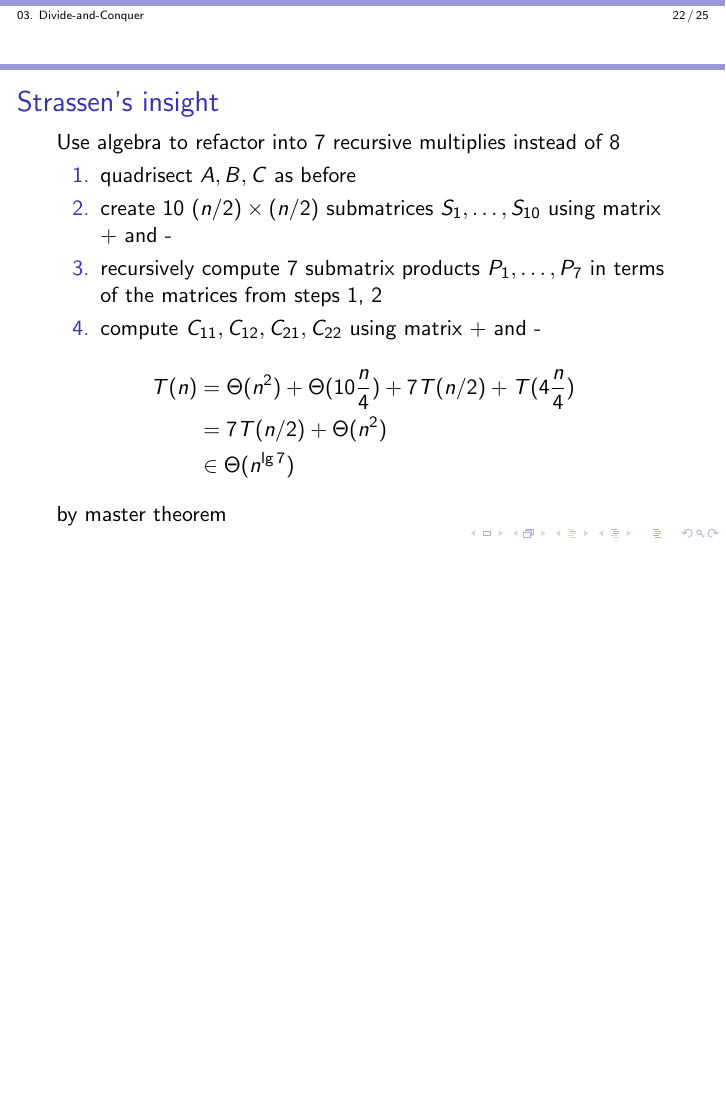
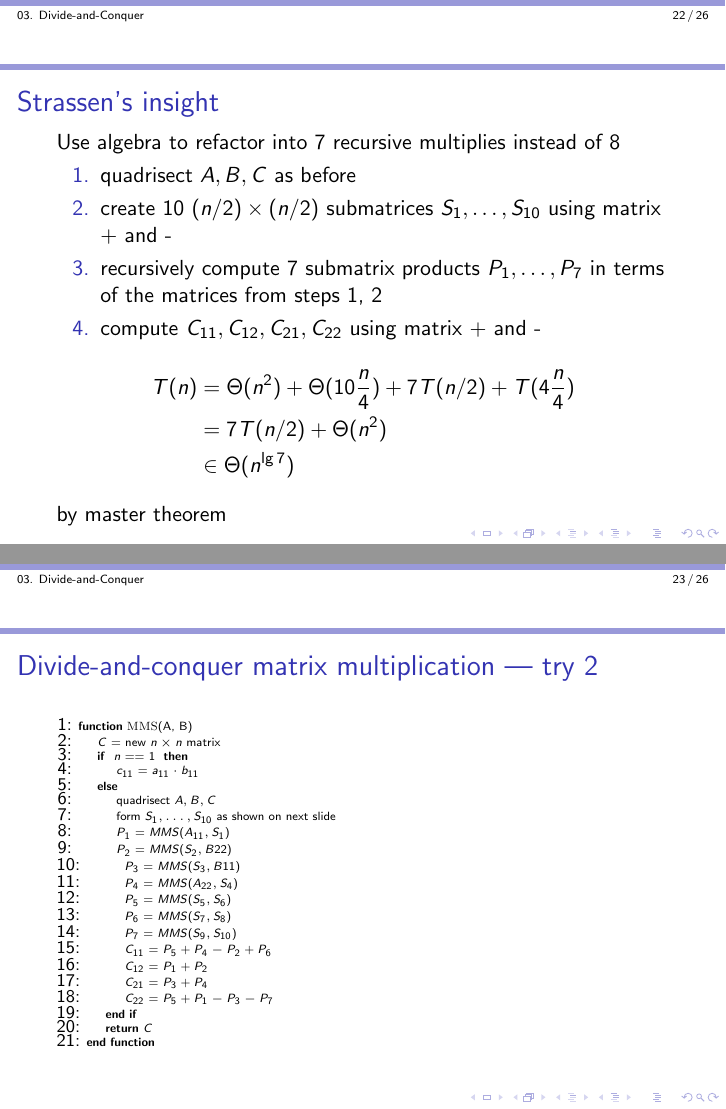
Before and after one commit to kevinwortman/advanced-algorithms-slides, LaTeX slides (03-divide-and-conquer.tex): page 22 of 25 before the commit and pages 22 and 23 of 26 after it, the two joined at a grey line, the shorter picture padded with empty space. Compiled offline with pdfLaTeX.

Commit message:
pseudocode for Strassen's alg.

```diff
--- a/03-divide-and-conquer.tex
+++ b/03-divide-and-conquer.tex
@@ -425,6 +425,34 @@ Use algebra to refactor into 7 recursive multiplies instead of 8
 \end{align*}
 by master theorem
 \end{frame}
+\begin{frame} \frametitle{Divide-and-conquer matrix multiplication --- try 2}
+  {\tiny
+  \begin{algorithmic}[1]
+    \Function{MMS}{A, B}
+    \State $C = $ new $n \times n$ matrix
+    \If { $n$ == 1 }
+      \State $c_{11} = a_{11} \cdot b_{11}$
+    \Else
+      \State quadrisect $A, B, C$
+      \State form $S_1, \ldots, S_{10}$ as shown on next slide
+      \State $P_1 = MMS(A_{11}, S_1)$
+      \State $P_2 = MMS(S_2, B{22})$
+      \State $P_3 = MMS(S_3, B{11})$
+      \State $P_4 = MMS(A_{22}, S_4)$
+      \State $P_5 = MMS(S_5, S_6)$
+      \State $P_6 = MMS(S_7, S_8)$
+      \State $P_7 = MMS(S_9, S_{10})$
+      \State $C_{11} = P_5 + P_4 - P_2 + P_6$
+      \State $C_{12} = P_1 + P_2$
+      \State $C_{21} = P_3 + P_4$
+      \State $C_{22} = P_5 + P_1 - P_3 - P_7$
+    \EndIf
+    \State \Return $C$
+    \EndFunction
+  \end{algorithmic}
+  }
+\end{frame}
+
 
 \begin{frame} \frametitle{Details of Strassen's algorithm}
   \begin{columns}
```
Also changed, not shown: 03-divide-and-conquer.pdf.
